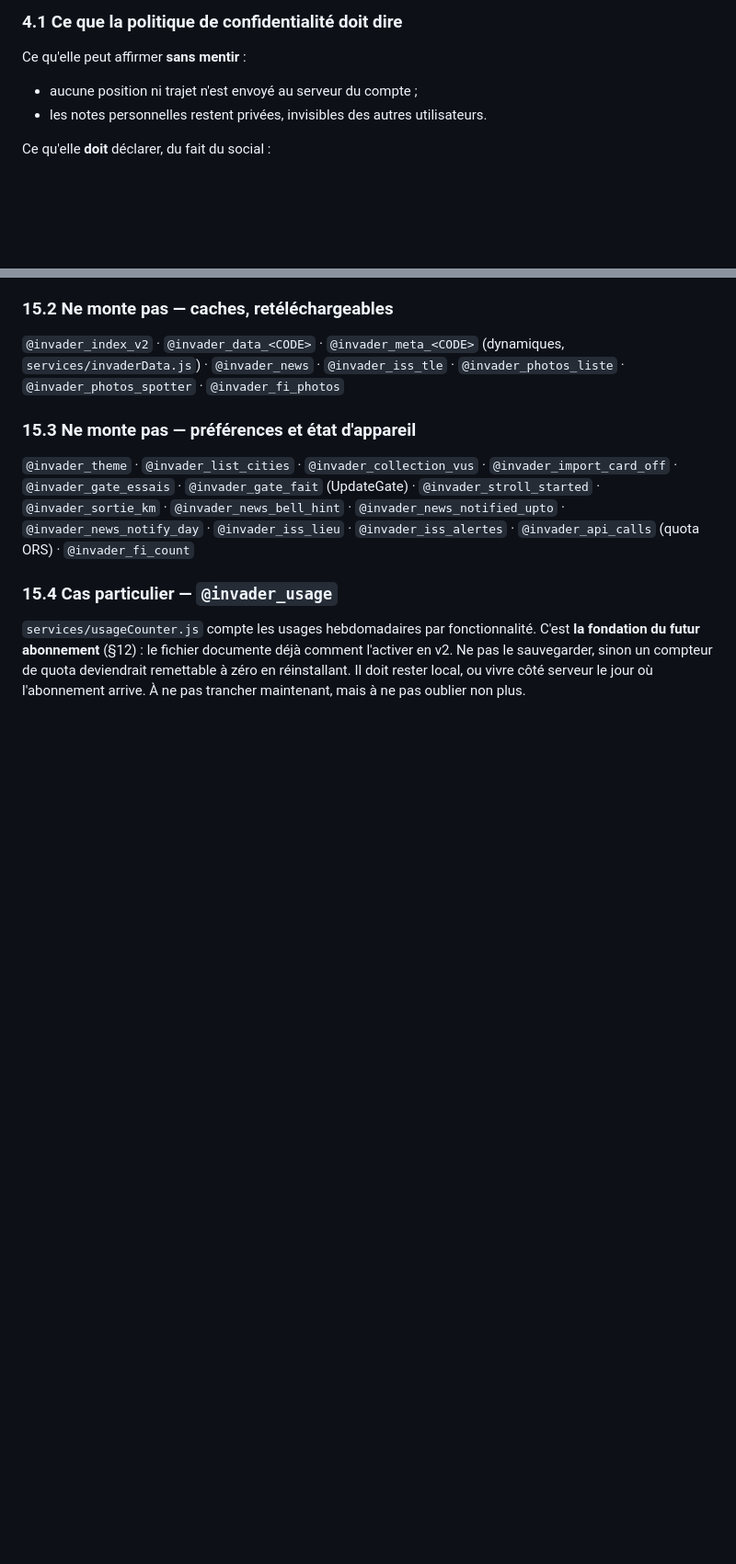
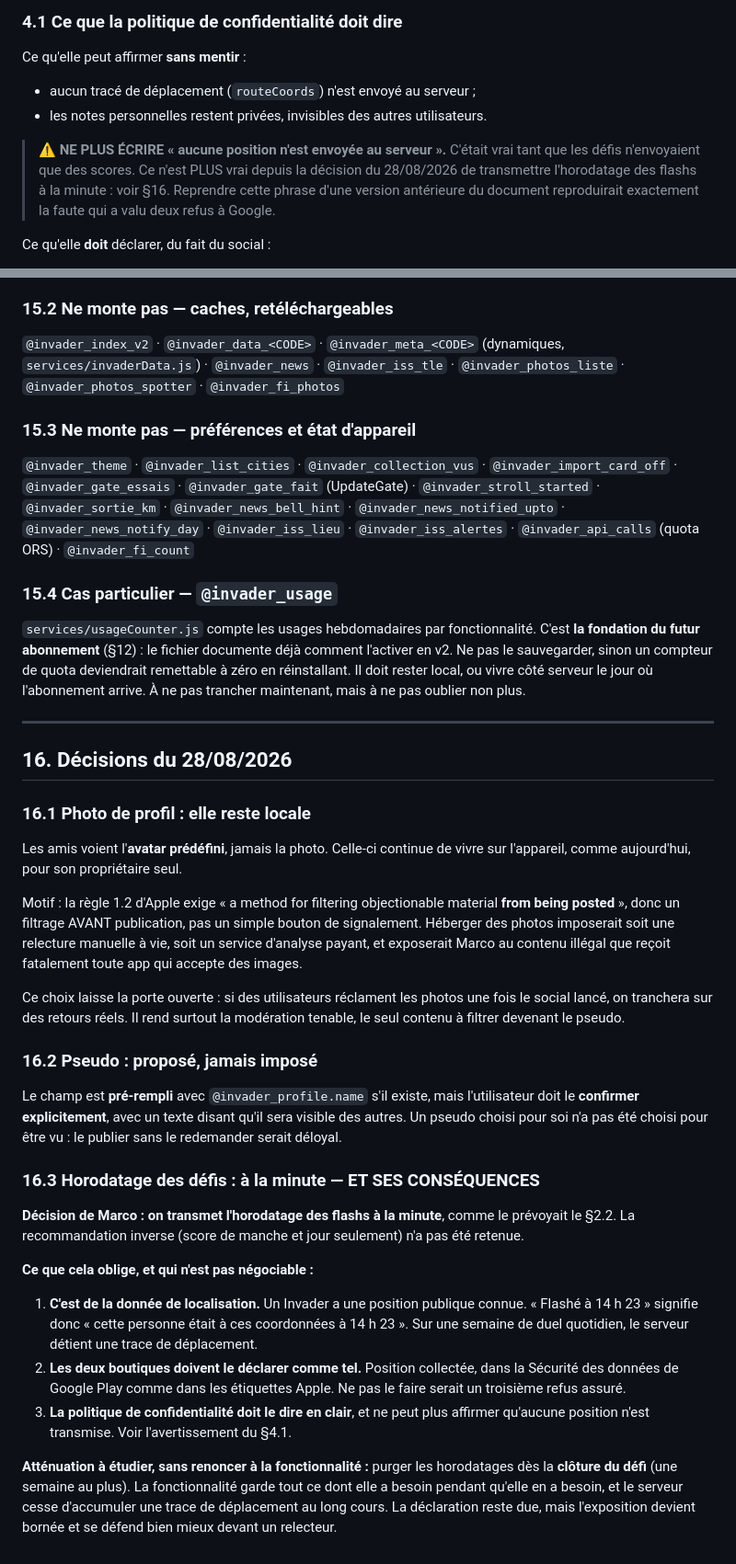
Before and after one commit to marcoclsn-bit/invader-map, a Markdown page: docs/SOCIAL-cadrage-donnees.md, 2 parts joined by grey strips. Shown at 92% size. Drawn GitHub-style; blank space fills up the shorter version.

Commit message:
Social : decisions du 28/08 (photo, pseudo, horodatage)
Photo de profil : reste LOCALE, les amis voient l'avatar. La regle 1.2
d'Apple, verifiee au texte, exige un filtrage AVANT publication et pas
un simple signalement : heberger des photos imposerait une relecture a
vie ou un service payant.

Pseudo : pre-rempli depuis @invader_profile.name mais CONFIRME
explicitement, avec mention qu'il sera visible.

Horodatage des defis : Marco tranche pour la MINUTE, contre ma
recommandation (score et jour). J'inscris la decision et ses trois
consequences non negociables : c'est de la donnee de localisation
(l'Invader a une position publique connue), les deux boutiques doivent
la declarer, et la politique de confidentialite doit le dire.

CORRECTION IMPORTANTE au paragraphe 4.1 : il autorisait la phrase
« aucune position ni trajet n'est envoye au serveur ». Elle devient
FAUSSE avec cette decision. Remplacee, avec un avertissement explicite
de ne pas la reprendre d'une version anterieure : c'est exactement la
faute qui a valu deux refus a Google.

Piste d'attenuation notee : purger les horodatages a la cloture du defi.

```diff
--- a/docs/SOCIAL-cadrage-donnees.md
+++ b/docs/SOCIAL-cadrage-donnees.md
@@ -106,8 +106,14 @@ ville de démarrage étant déduite du GPS au lancement.
 
 Ce qu'elle peut affirmer **sans mentir** :
 
-- aucune position ni trajet n'est envoyé au serveur du compte ;
+- aucun tracé de déplacement (`routeCoords`) n'est envoyé au serveur ;
 - les notes personnelles restent privées, invisibles des autres utilisateurs.
+
+> ⚠️ **NE PLUS ÉCRIRE « aucune position n'est envoyée au serveur ».** C'était vrai
+> tant que les défis n'envoyaient que des scores. Ce n'est PLUS vrai depuis la
+> décision du 28/08/2026 de transmettre l'horodatage des flashs à la minute :
+> voir §16. Reprendre cette phrase d'une version antérieure du document
+> reproduirait exactement la faute qui a valu deux refus à Google.
 
 Ce qu'elle **doit** déclarer, du fait du social :
 
@@ -621,3 +627,53 @@ comment l'activer en v2. Ne pas le sauvegarder, sinon un compteur de quota
 deviendrait remettable à zéro en réinstallant. Il doit rester local, ou vivre
 côté serveur le jour où l'abonnement arrive. À ne pas trancher maintenant, mais
 à ne pas oublier non plus.
+
+---
+
+## 16. Décisions du 28/08/2026
+
+### 16.1 Photo de profil : elle reste locale
+
+Les amis voient l'**avatar prédéfini**, jamais la photo. Celle-ci continue de
+vivre sur l'appareil, comme aujourd'hui, pour son propriétaire seul.
+
+Motif : la règle 1.2 d'Apple exige « a method for filtering objectionable
+material **from being posted** », donc un filtrage AVANT publication, pas un
+simple bouton de signalement. Héberger des photos imposerait soit une relecture
+manuelle à vie, soit un service d'analyse payant, et exposerait Marco au contenu
+illégal que reçoit fatalement toute app qui accepte des images.
+
+Ce choix laisse la porte ouverte : si des utilisateurs réclament les photos une
+fois le social lancé, on tranchera sur des retours réels. Il rend surtout la
+modération tenable, le seul contenu à filtrer devenant le pseudo.
+
+### 16.2 Pseudo : proposé, jamais imposé
+
+Le champ est **pré-rempli** avec `@invader_profile.name` s'il existe, mais
+l'utilisateur doit le **confirmer explicitement**, avec un texte disant qu'il
+sera visible des autres. Un pseudo choisi pour soi n'a pas été choisi pour être
+vu : le publier sans le redemander serait déloyal.
+
+### 16.3 Horodatage des défis : à la minute — ET SES CONSÉQUENCES
+
+**Décision de Marco : on transmet l'horodatage des flashs à la minute**, comme le
+prévoyait le §2.2. La recommandation inverse (score de manche et jour seulement)
+n'a pas été retenue.
+
+**Ce que cela oblige, et qui n'est pas négociable :**
+
+1. **C'est de la donnée de localisation.** Un Invader a une position publique
+   connue. « Flashé à 14 h 23 » signifie donc « cette personne était à ces
+   coordonnées à 14 h 23 ». Sur une semaine de duel quotidien, le serveur détient
+   une trace de déplacement.
+2. **Les deux boutiques doivent le déclarer comme tel.** Position collectée, dans
+   la Sécurité des données de Google Play comme dans les étiquettes Apple. Ne pas
+   le faire serait un troisième refus assuré.
+3. **La politique de confidentialité doit le dire en clair**, et ne peut plus
+   affirmer qu'aucune position n'est transmise. Voir l'avertissement du §4.1.
+
+**Atténuation à étudier, sans renoncer à la fonctionnalité :** purger les
+horodatages dès la **clôture du défi** (une semaine au plus). La fonctionnalité
+garde tout ce dont elle a besoin pendant qu'elle en a besoin, et le serveur cesse
+d'accumuler une trace de déplacement au long cours. La déclaration reste due,
+mais l'exposition devient bornée et se défend bien mieux devant un relecteur.
```
